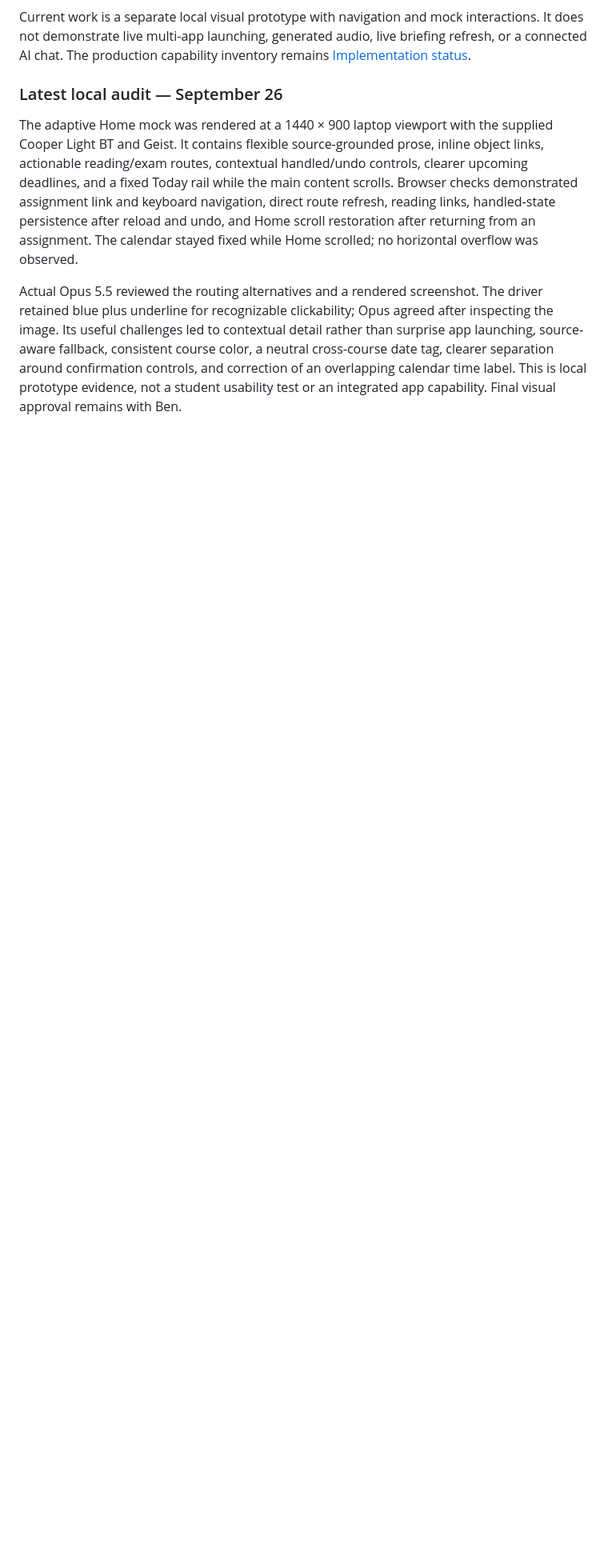
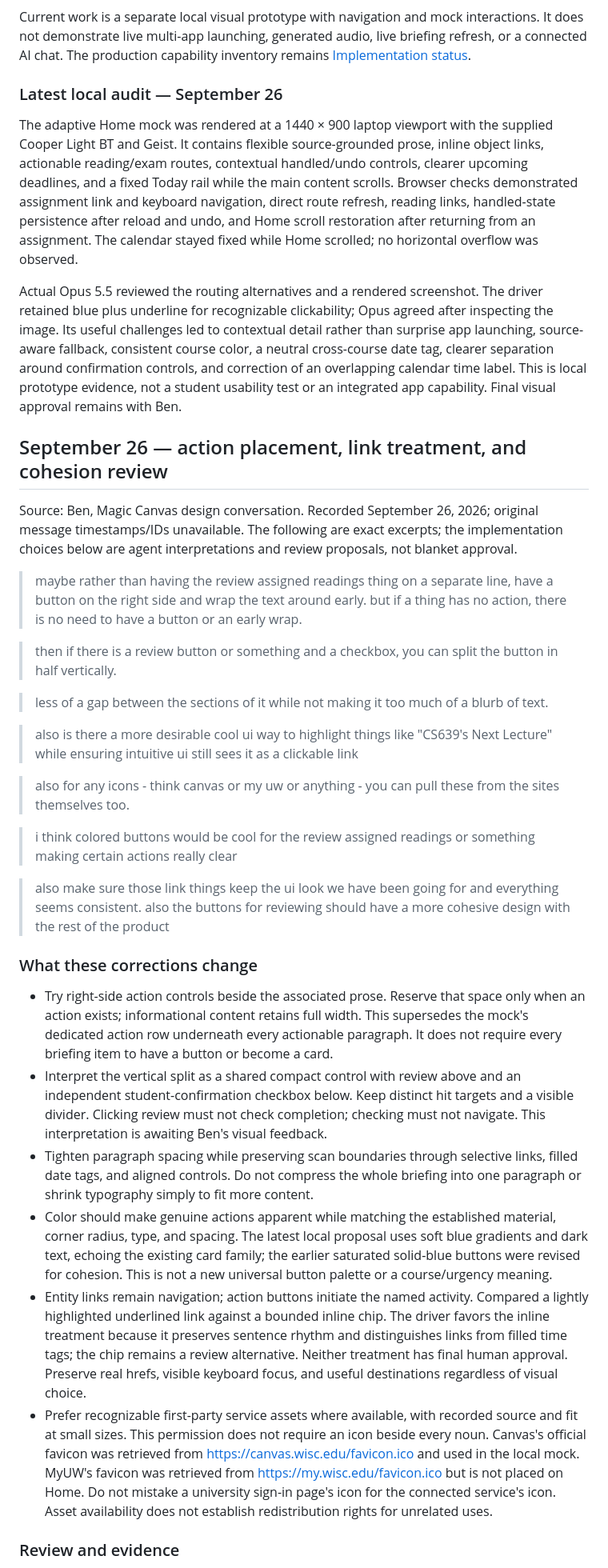
Before and after one commit to benverhaalen/magic-uw, a Markdown page: docs/home-design-direction.md, the part around one of its changes. Shown at 80% size. Drawn GitHub-style; blank space fills up the shorter version.

Commit message:
Document briefing action placement and cohesive link review

```diff
--- a/docs/home-design-direction.md
+++ b/docs/home-design-direction.md
@@ -121,3 +121,33 @@ Current work is a separate local visual prototype with navigation and mock inter
 The adaptive Home mock was rendered at a 1440 × 900 laptop viewport with the supplied Cooper Light BT and Geist. It contains flexible source-grounded prose, inline object links, actionable reading/exam routes, contextual handled/undo controls, clearer upcoming deadlines, and a fixed Today rail while the main content scrolls. Browser checks demonstrated assignment link and keyboard navigation, direct route refresh, reading links, handled-state persistence after reload and undo, and Home scroll restoration after returning from an assignment. The calendar stayed fixed while Home scrolled; no horizontal overflow was observed.
 
 Actual Opus 5.5 reviewed the routing alternatives and a rendered screenshot. The driver retained blue plus underline for recognizable clickability; Opus agreed after inspecting the image. Its useful challenges led to contextual detail rather than surprise app launching, source-aware fallback, consistent course color, a neutral cross-course date tag, clearer separation around confirmation controls, and correction of an overlapping calendar time label. This is local prototype evidence, not a student usability test or an integrated app capability. Final visual approval remains with Ben.
+
+## September 26 — action placement, link treatment, and cohesion review
+
+Source: Ben, Magic Canvas design conversation. Recorded September 26, 2026; original message timestamps/IDs unavailable. The following are exact excerpts; the implementation choices below are agent interpretations and review proposals, not blanket approval.
+
+> maybe rather than having the review assigned readings thing on a separate line, have a button on the right side and wrap the text around early. but if a thing has no action, there is no need to have a button or an early wrap.
+
+> then if there is a review button or something and a checkbox, you can split the button in half vertically.
+
+> less of a gap between the sections of it while not making it too much of a blurb of text.
+
+> also is there a more desirable cool ui way to highlight things like "CS639's Next Lecture" while ensuring intuitive ui still sees it as a clickable link
+
+> also for any icons - think canvas or my uw or anything - you can pull these from the sites themselves too.
+
+> i think colored buttons would be cool for the review assigned readings or something making certain actions really clear
+
+> also make sure those link things keep the ui look we have been going for and everything seems consistent. also the buttons for reviewing should have a more cohesive design with the rest of the product
+
+### What these corrections change
+
+- Try right-side action controls beside the associated prose. Reserve that space only when an action exists; informational content retains full width. This supersedes the mock's dedicated action row underneath every actionable paragraph. It does not require every briefing item to have a button or become a card.
+- Interpret the vertical split as a shared compact control with review above and an independent student-confirmation checkbox below. Keep distinct hit targets and a visible divider. Clicking review must not check completion; checking must not navigate. This interpretation is awaiting Ben's visual feedback.
+- Tighten paragraph spacing while preserving scan boundaries through selective links, filled date tags, and aligned controls. Do not compress the whole briefing into one paragraph or shrink typography simply to fit more content.
+- Color should make genuine actions apparent while matching the established material, corner radius, type, and spacing. The latest local proposal uses soft blue gradients and dark text, echoing the existing card family; the earlier saturated solid-blue buttons were revised for cohesion. This is not a new universal button palette or a course/urgency meaning.
+- Entity links remain navigation; action buttons initiate the named activity. Compared a lightly highlighted underlined link against a bounded inline chip. The driver favors the inline treatment because it preserves sentence rhythm and distinguishes links from filled time tags; the chip remains a review alternative. Neither treatment has final human approval. Preserve real hrefs, visible keyboard focus, and useful destinations regardless of visual choice.
+- Prefer recognizable first-party service assets where available, with recorded source and fit at small sizes. This permission does not require an icon beside every noun. Canvas's official favicon was retrieved from https://canvas.wisc.edu/favicon.ico and used in the local mock. MyUW's favicon was retrieved from https://my.wisc.edu/favicon.ico but is not placed on Home. Do not mistake a university sign-in page's icon for the connected service's icon. Asset availability does not establish redistribution rights for unrelated uses.
+
+### Review and evidence
+
```
Also changed, not shown: other parts of docs/home-design-direction.md (+5 -0 lines), 1 other file.
